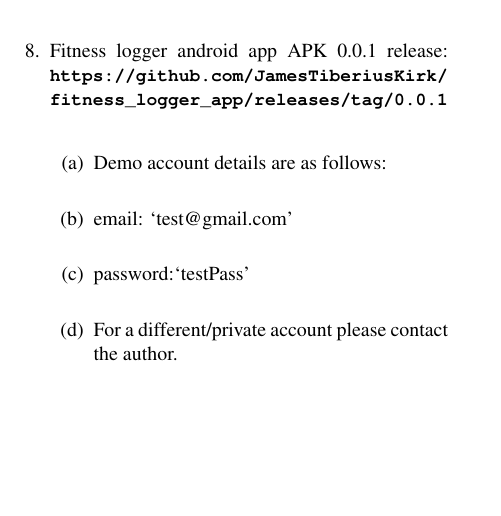
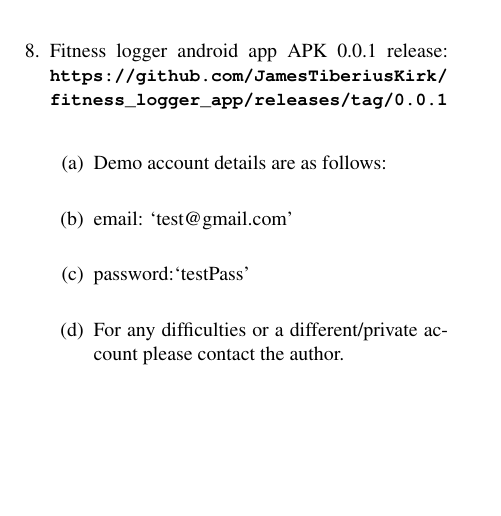
Before and after one commit to JamesTiberiusKirk/fitness-logger, a LaTeX paper (docs/final-report/tex/final-report.tex): part of page 25 of 26, cut so that both start at the same text. Compiled offline with pdfLaTeX.

Commit message:
Technically finished4

```diff
--- a/docs/final-report/tex/final-report.tex
+++ b/docs/final-report/tex/final-report.tex
@@ -894,7 +894,7 @@ All of the links bellow are relative to the appendix folder which is located at
       \item Demo account details are as follows:\\
       \item email: `test@gmail.com'\\
       \item password:`testPass'\\
-      \item For a different/private account please contact the author.
+      \item For any difficulties or a different/private account please contact the author.
     \end{enumerate}
 \end{enumerate}
 
```
